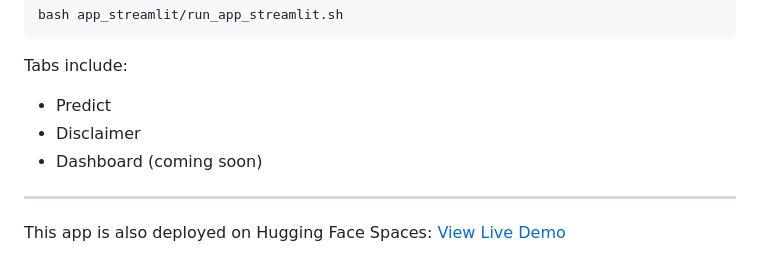
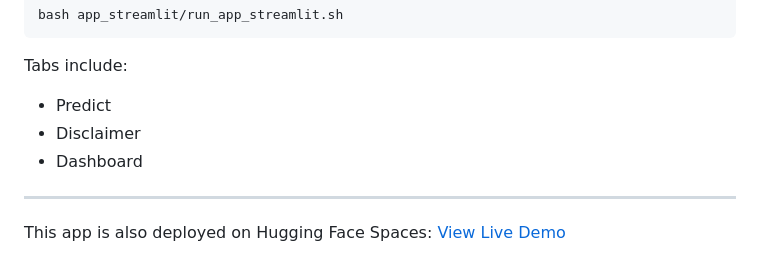
Before and after one commit to AMzaheri/fake-news-detection-llm, a Markdown page: README.md, the part around the change. GitHub-like rendering.

Commit message:
Changed README slightly.

```diff
--- a/README.md
+++ b/README.md
@@ -149,7 +149,7 @@ bash app_streamlit/run_app_streamlit.sh
 Tabs include:
 - Predict
 - Disclaimer
-- Dashboard (coming soon)
+- Dashboard
 
 ---
 
```
